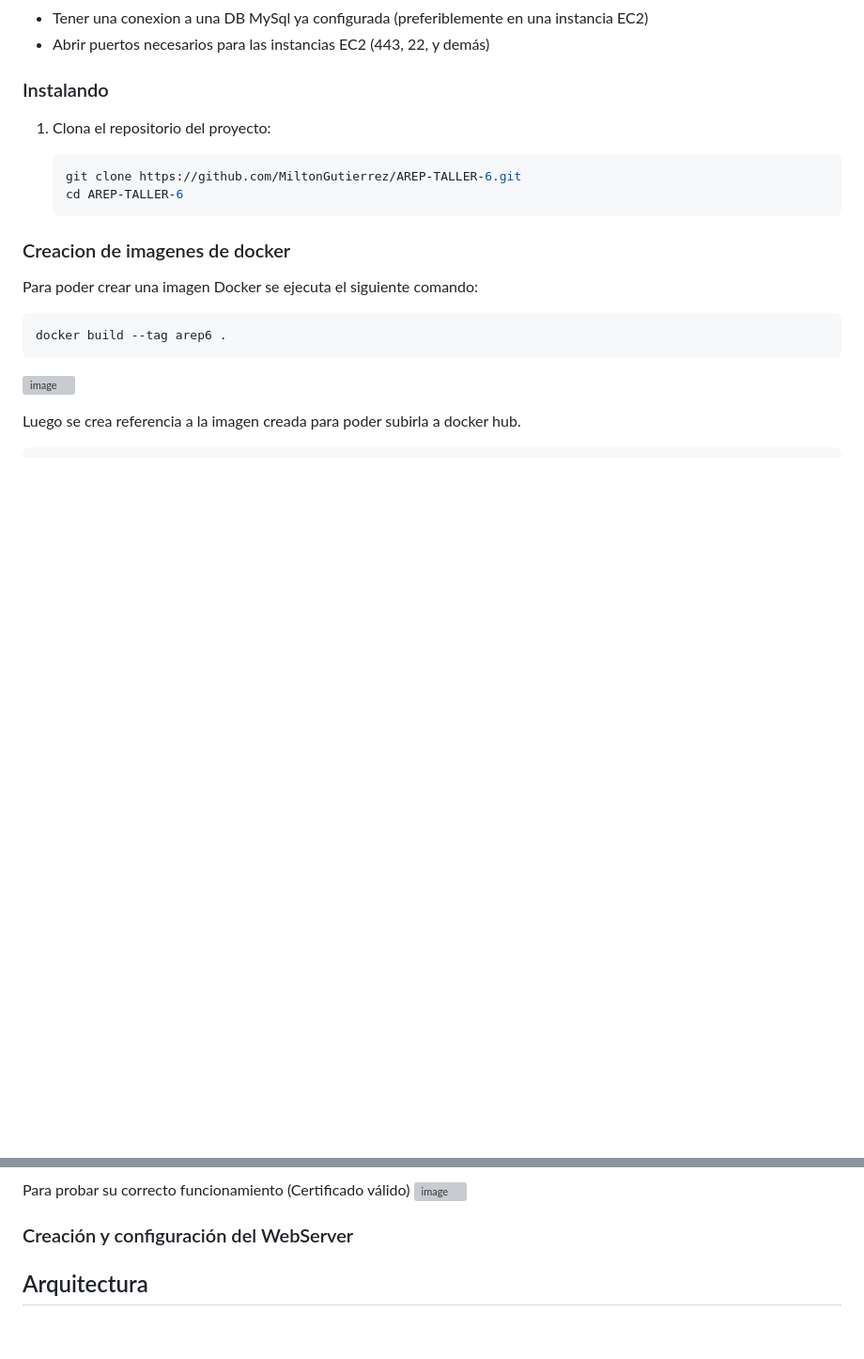
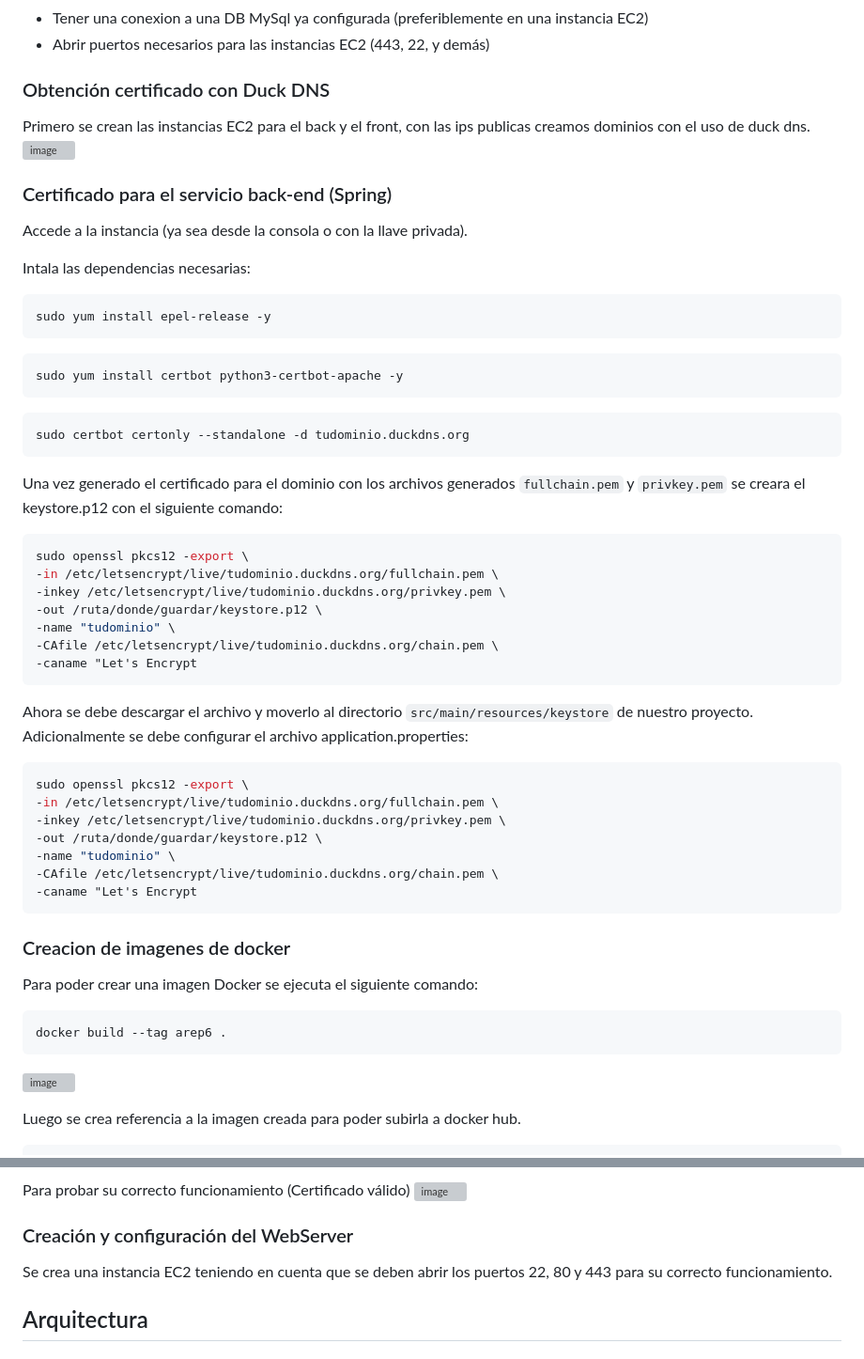
Before and after one commit to MiltonGutierrez/AREP-TALLER-6, a Markdown page: README.md, 2 parts joined by grey strips. Shown at 94% size. Drawn GitHub-style; blank space fills up the shorter version; grey boxes are pictures that could not be loaded.

````diff
--- a/README.md
+++ b/README.md
@@ -19,14 +19,43 @@ El taller se centra en diseñar y desplegar una aplicación segura y escalable u
 - Tener una conexion a una DB MySql ya configurada (preferiblemente en una instancia EC2)
 - Abrir puertos necesarios para las instancias EC2 (443, 22, y demás)
 
-### Instalando
+### Obtención certificado con Duck DNS
+Primero se crean las instancias EC2 para el back y el front, con las ips publicas creamos dominios con el uso de duck dns.
+![image](https://github.com/user-attachments/assets/5043b7dc-da92-4ec1-a428-e8a553e9f93b)
 
+### Certificado para el servicio back-end (Spring)
 
-1. Clona el repositorio del proyecto:
+Accede a la instancia (ya sea desde la consola o con la llave privada).
 
+Intala las dependencias necesarias:
    ```bash
-   git clone https://github.com/MiltonGutierrez/AREP-TALLER-6.git
-   cd AREP-TALLER-6
+   sudo yum install epel-release -y
+   ```
+   ```bash
+   sudo yum install certbot python3-certbot-apache -y
+   ```
+   ```bash
+   sudo certbot certonly --standalone -d tudominio.duckdns.org
+   ```
+Una vez generado el certificado para el dominio con los archivos generados `fullchain.pem` y `privkey.pem` se creara el keystore.p12 con el siguiente comando:
+   ```bash
+   sudo openssl pkcs12 -export \
+   -in /etc/letsencrypt/live/tudominio.duckdns.org/fullchain.pem \
+   -inkey /etc/letsencrypt/live/tudominio.duckdns.org/privkey.pem \
+   -out /ruta/donde/guardar/keystore.p12 \
+   -name "tudominio" \
+   -CAfile /etc/letsencrypt/live/tudominio.duckdns.org/chain.pem \
+   -caname "Let's Encrypt
+   ```
+Ahora se debe descargar el archivo y moverlo al directorio `src/main/resources/keystore` de nuestro proyecto. Adicionalmente se debe configurar el archivo application.properties:
+   ```yml
+   sudo openssl pkcs12 -export \
+   -in /etc/letsencrypt/live/tudominio.duckdns.org/fullchain.pem \
+   -inkey /etc/letsencrypt/live/tudominio.duckdns.org/privkey.pem \
+   -out /ruta/donde/guardar/keystore.p12 \
+   -name "tudominio" \
+   -CAfile /etc/letsencrypt/live/tudominio.duckdns.org/chain.pem \
+   -caname "Let's Encrypt
    ```
 
 ### Creacion de imagenes de docker
@@ -77,6 +106,7 @@ Para probar su correcto funcionamiento (Certificado válido)
 
 ### Creación y configuración del WebServer
 
+Se crea una instancia EC2 teniendo en cuenta que se deben abrir los puertos 22, 80 y 443 para su correcto funcionamiento.
 
 
 ## Arquitectura
````
